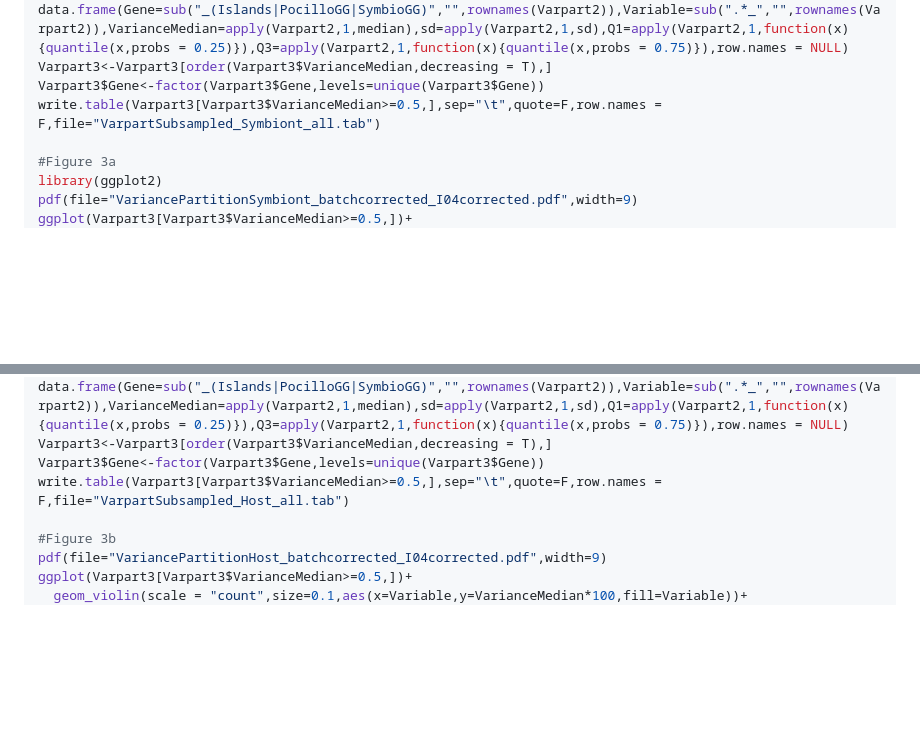
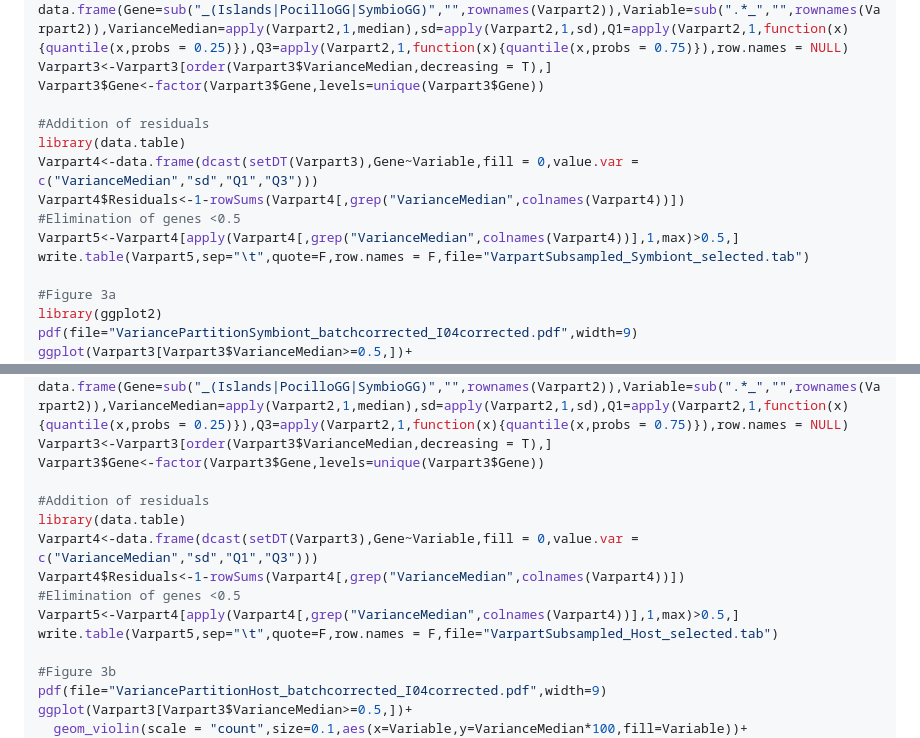
Before and after one commit to institut-de-genomique/TaraPacific_Pocillopora-transcriptomic, a Markdown page: Figure_3/README.md, 2 parts joined by grey strips. Rendered like a GitHub page; blank space fills up the shorter version.

```diff
--- a/Figure_3/README.md
+++ b/Figure_3/README.md
@@ -56,7 +56,14 @@ Varpart2<-Varpart[,2:101]
 Varpart3<-data.frame(Gene=sub("_(Islands|PocilloGG|SymbioGG)","",rownames(Varpart2)),Variable=sub(".*_","",rownames(Varpart2)),VarianceMedian=apply(Varpart2,1,median),sd=apply(Varpart2,1,sd),Q1=apply(Varpart2,1,function(x){quantile(x,probs = 0.25)}),Q3=apply(Varpart2,1,function(x){quantile(x,probs = 0.75)}),row.names = NULL)
 Varpart3<-Varpart3[order(Varpart3$VarianceMedian,decreasing = T),]
 Varpart3$Gene<-factor(Varpart3$Gene,levels=unique(Varpart3$Gene))
-write.table(Varpart3[Varpart3$VarianceMedian>=0.5,],sep="\t",quote=F,row.names = F,file="VarpartSubsampled_Symbiont_all.tab")
+
+#Addition of residuals
+library(data.table)
+Varpart4<-data.frame(dcast(setDT(Varpart3),Gene~Variable,fill = 0,value.var = c("VarianceMedian","sd","Q1","Q3")))
+Varpart4$Residuals<-1-rowSums(Varpart4[,grep("VarianceMedian",colnames(Varpart4))])
+#Elimination of genes <0.5
+Varpart5<-Varpart4[apply(Varpart4[,grep("VarianceMedian",colnames(Varpart4))],1,max)>0.5,]
+write.table(Varpart5,sep="\t",quote=F,row.names = F,file="VarpartSubsampled_Symbiont_selected.tab")
 
 #Figure 3a
 library(ggplot2)
@@ -78,7 +85,14 @@ Varpart2<-Varpart[,2:101]
 Varpart3<-data.frame(Gene=sub("_(Islands|PocilloGG|SymbioGG)","",rownames(Varpart2)),Variable=sub(".*_","",rownames(Varpart2)),VarianceMedian=apply(Varpart2,1,median),sd=apply(Varpart2,1,sd),Q1=apply(Varpart2,1,function(x){quantile(x,probs = 0.25)}),Q3=apply(Varpart2,1,function(x){quantile(x,probs = 0.75)}),row.names = NULL)
 Varpart3<-Varpart3[order(Varpart3$VarianceMedian,decreasing = T),]
 Varpart3$Gene<-factor(Varpart3$Gene,levels=unique(Varpart3$Gene))
-write.table(Varpart3[Varpart3$VarianceMedian>=0.5,],sep="\t",quote=F,row.names = F,file="VarpartSubsampled_Host_all.tab")
+
+#Addition of residuals
+library(data.table)
+Varpart4<-data.frame(dcast(setDT(Varpart3),Gene~Variable,fill = 0,value.var = c("VarianceMedian","sd","Q1","Q3")))
+Varpart4$Residuals<-1-rowSums(Varpart4[,grep("VarianceMedian",colnames(Varpart4))])
+#Elimination of genes <0.5
+Varpart5<-Varpart4[apply(Varpart4[,grep("VarianceMedian",colnames(Varpart4))],1,max)>0.5,]
+write.table(Varpart5,sep="\t",quote=F,row.names = F,file="VarpartSubsampled_Host_selected.tab")
 
 #Figure 3b
 pdf(file="VariancePartitionHost_batchcorrected_I04corrected.pdf",width=9)
```
